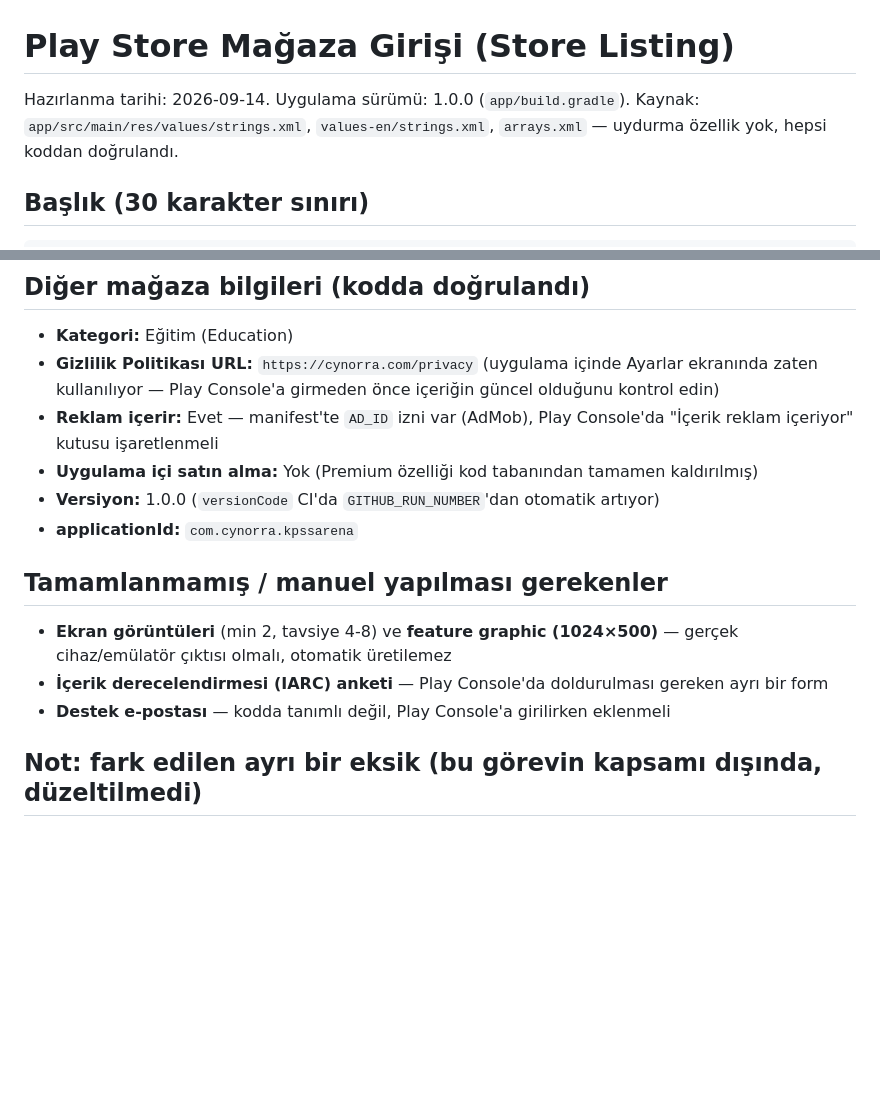
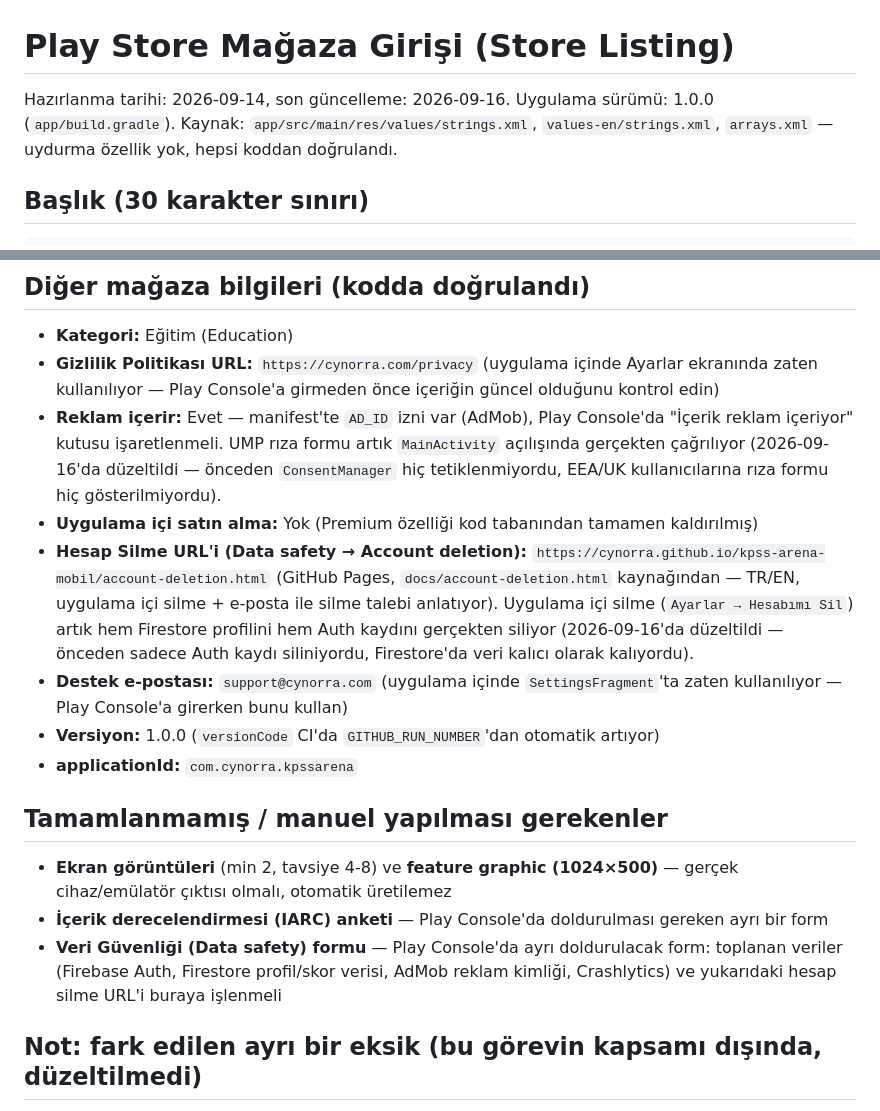
Before and after one commit to cynorra/kpss-arena-mobil, a Markdown page: docs/play-store-listing.md, 2 parts joined by grey strips. GitHub-like rendering; blank space fills up the shorter version.

Commit message:
Update Play Store listing doc with today's AdMob/account-deletion fixes
Document the consent-form fix, the real account-deletion URL (GitHub
Pages), the now-fixed in-app account deletion, and add a Data safety
form checklist item.

Co-Authored-By: Claude Sonnet 5 <noreply@anthropic.com>

```diff
--- a/docs/play-store-listing.md
+++ b/docs/play-store-listing.md
@@ -1,6 +1,6 @@
 # Play Store Mağaza Girişi (Store Listing)
 
-Hazırlanma tarihi: 2026-09-14. Uygulama sürümü: 1.0.0 (`app/build.gradle`).
+Hazırlanma tarihi: 2026-09-14, son güncelleme: 2026-09-16. Uygulama sürümü: 1.0.0 (`app/build.gradle`).
 Kaynak: `app/src/main/res/values/strings.xml`, `values-en/strings.xml`, `arrays.xml` — uydurma özellik yok, hepsi koddan doğrulandı.
 
 ## Başlık (30 karakter sınırı)
@@ -99,8 +99,10 @@ Get a little more ready, a little more competitive, every day with KPSS Arena.
 
 - **Kategori:** Eğitim (Education)
 - **Gizlilik Politikası URL:** `https://cynorra.com/privacy` (uygulama içinde Ayarlar ekranında zaten kullanılıyor — Play Console'a girmeden önce içeriğin güncel olduğunu kontrol edin)
-- **Reklam içerir:** Evet — manifest'te `AD_ID` izni var (AdMob), Play Console'da "İçerik reklam içeriyor" kutusu işaretlenmeli
+- **Reklam içerir:** Evet — manifest'te `AD_ID` izni var (AdMob), Play Console'da "İçerik reklam içeriyor" kutusu işaretlenmeli. UMP rıza formu artık `MainActivity` açılışında gerçekten çağrılıyor (2026-09-16'da düzeltildi — önceden `ConsentManager` hiç tetiklenmiyordu, EEA/UK kullanıcılarına rıza formu hiç gösterilmiyordu).
 - **Uygulama içi satın alma:** Yok (Premium özelliği kod tabanından tamamen kaldırılmış)
+- **Hesap Silme URL'i (Data safety → Account deletion):** `https://cynorra.github.io/kpss-arena-mobil/account-deletion.html` (GitHub Pages, `docs/account-deletion.html` kaynağından — TR/EN, uygulama içi silme + e-posta ile silme talebi anlatıyor). Uygulama içi silme (`Ayarlar → Hesabımı Sil`) artık hem Firestore profilini hem Auth kaydını gerçekten siliyor (2026-09-16'da düzeltildi — önceden sadece Auth kaydı siliniyordu, Firestore'da veri kalıcı olarak kalıyordu).
+- **Destek e-postası:** `support@cynorra.com` (uygulama içinde `SettingsFragment`'ta zaten kullanılıyor — Play Console'a girerken bunu kullan)
 - **Versiyon:** 1.0.0 (`versionCode` CI'da `GITHUB_RUN_NUMBER`'dan otomatik artıyor)
 - **applicationId:** `com.cynorra.kpssarena`
 
@@ -108,7 +110,7 @@ Get a little more ready, a little more competitive, every day with KPSS Arena.
 
 - **Ekran görüntüleri** (min 2, tavsiye 4-8) ve **feature graphic (1024×500)** — gerçek cihaz/emülatör çıktısı olmalı, otomatik üretilemez
 - **İçerik derecelendirmesi (IARC) anketi** — Play Console'da doldurulması gereken ayrı bir form
-- **Destek e-postası** — kodda tanımlı değil, Play Console'a girilirken eklenmeli
+- **Veri Güvenliği (Data safety) formu** — Play Console'da ayrı doldurulacak form: toplanan veriler (Firebase Auth, Firestore profil/skor verisi, AdMob reklam kimliği, Crashlytics) ve yukarıdaki hesap silme URL'i buraya işlenmeli
 
 ## Not: fark edilen ayrı bir eksik (bu görevin kapsamı dışında, düzeltilmedi)
 
```
